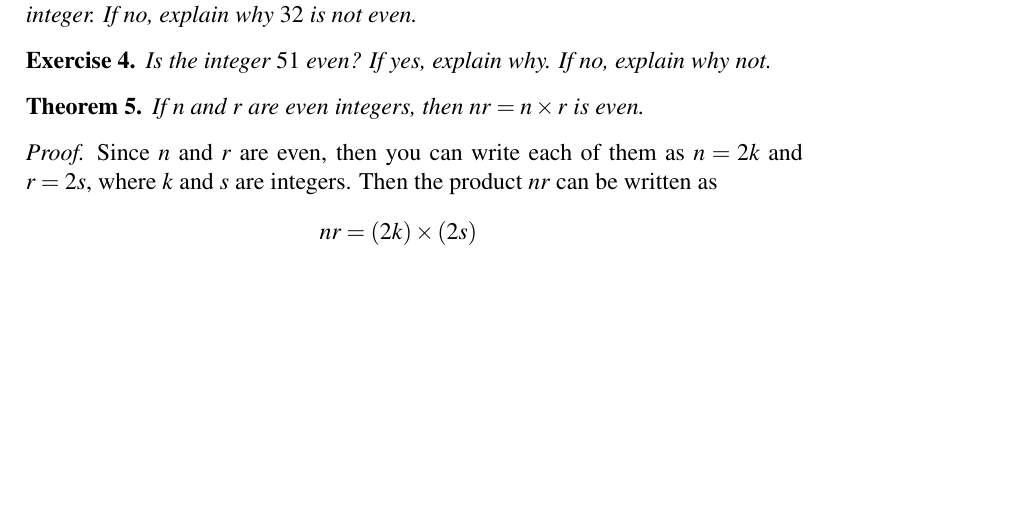
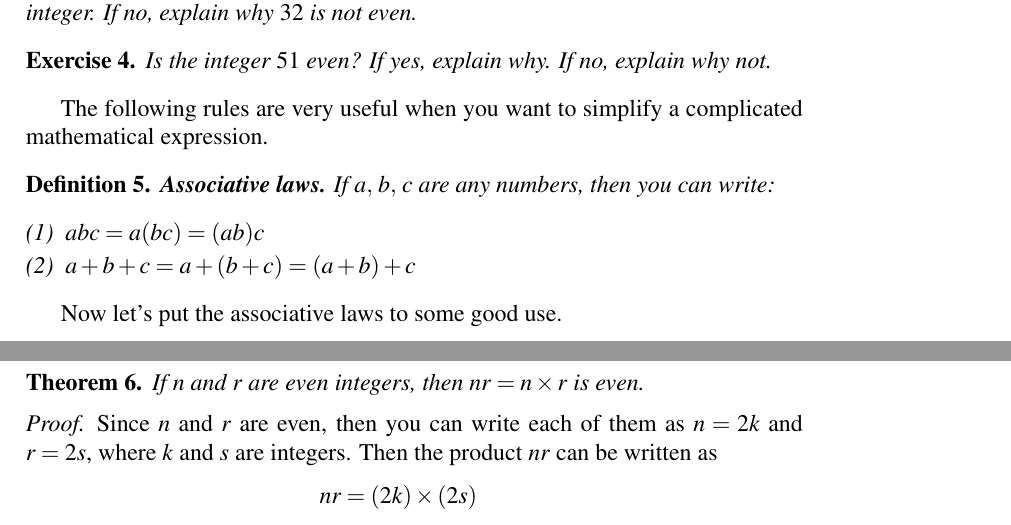
Before and after one commit to mvngu/hsnote, a LaTeX document (0.1_real-numbers.tex): part of page 1 of 4 before the commit and two parts of pages 1 and 2 of 4 after it, the two joined at a grey line, cut so that both start at the same text, the shorter picture padded with empty space. Compiled offline with pdfLaTeX.

Commit message:
The associative laws.

```diff
--- a/0.1_real-numbers.tex
+++ b/0.1_real-numbers.tex
@@ -91,6 +91,22 @@ The integer $51$ is odd because you can write $51$ as
 $51 = 2 \times 25 + 1$.
 \end{solution}
 }{}
+
+The following rules are very useful when you want to simplify a
+complicated mathematical expression.
+
+\begin{definition}
+\textbf{Associative laws.}
+If $\triple{a}{b}{c}$ are any numbers, then you can write:
+%%
+\begin{packedenumeral}
+\item $abc = a (bc) = (ab) c$
+
+\item $a + b + c = a + (b + c) = (a + b) + c$
+\end{packedenumeral}
+\end{definition}
+
+Now let's put the associative laws to some good use.
 
 \begin{theorem}
 \label{thm:product_of_two_evens_is_even}
```
